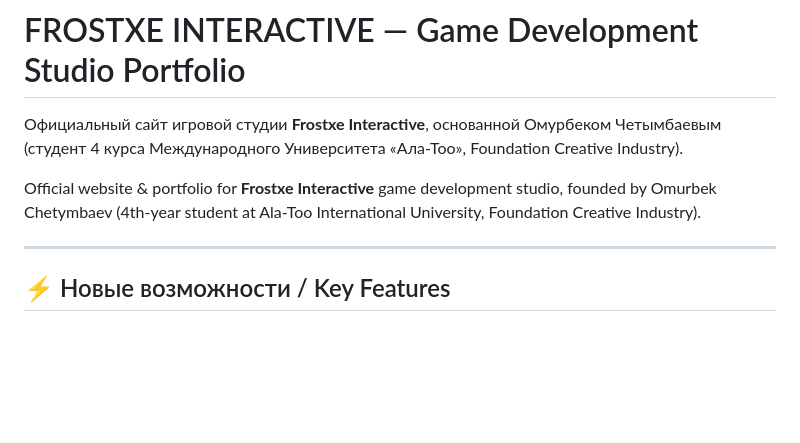
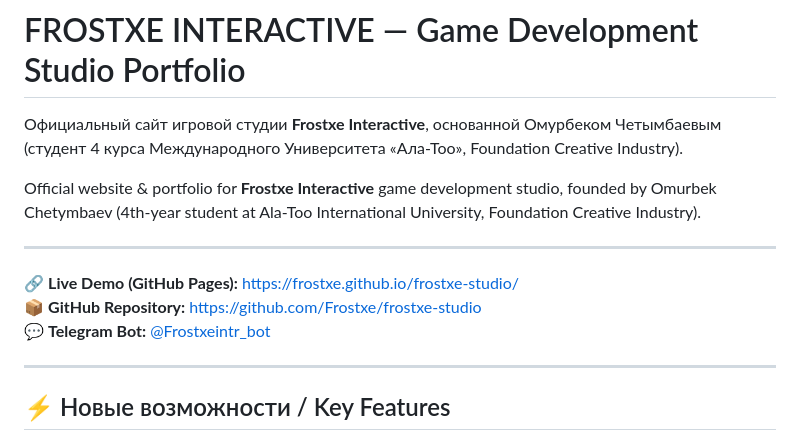
Before and after one commit to Frostxe/frostxe-studio, a Markdown page: README.md, the part around the change. GitHub-like rendering; blank space fills up the shorter version.

Commit message:
docs: add GitHub Pages live demo and repository links

```diff
--- a/README.md
+++ b/README.md
@@ -3,6 +3,12 @@
 Официальный сайт игровой студии **Frostxe Interactive**, основанной Омурбеком Четымбаевым (студент 4 курса Международного Университета «Ала-Тоо», Foundation Creative Industry).
 
 Official website & portfolio for **Frostxe Interactive** game development studio, founded by Omurbek Chetymbaev (4th-year student at Ala-Too International University, Foundation Creative Industry).
+
+---
+
+🔗 **Live Demo (GitHub Pages):** [https://frostxe.github.io/frostxe-studio/](https://frostxe.github.io/frostxe-studio/)
+📦 **GitHub Repository:** [https://github.com/Frostxe/frostxe-studio](https://github.com/Frostxe/frostxe-studio)
+💬 **Telegram Bot:** [@Frostxeintr_bot](https://t.me/Frostxeintr_bot)
 
 ---
 
```
